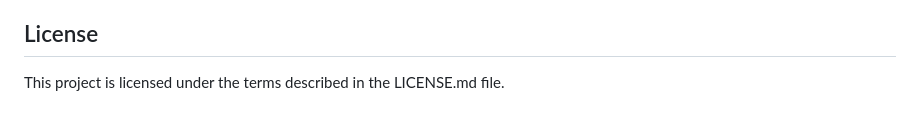
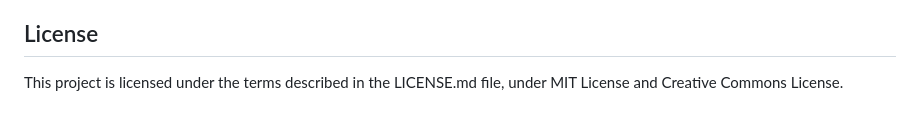
Before and after one commit to UBC-MDS/wine_quality_predictor_group1, a Markdown page: README.md, the part around the change. GitHub-like rendering.

Commit message:
Update README.md to include Creative Commons License

```diff
--- a/README.md
+++ b/README.md
@@ -56,4 +56,4 @@ The dataset is referenced from the work of Paulo Cortez et al. ([details here](h
 Python and packages listed in `environment.yml` file. This has been used in the creation of `conda-linux-64.lock` file which is used in creation of the Docker container.
 
 ## License
-This project is licensed under the terms described in the LICENSE.md file.
+This project is licensed under the terms described in the LICENSE.md file, under MIT License and Creative Commons License.
```
